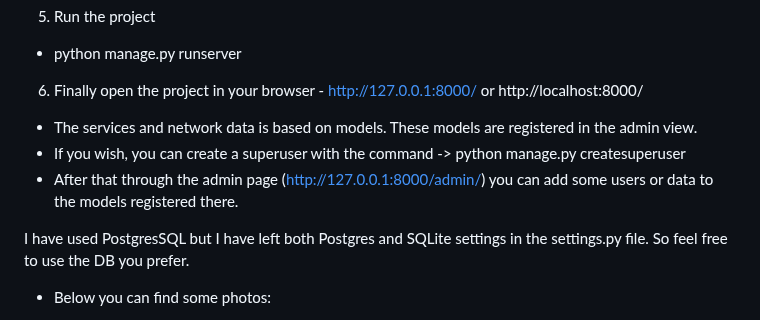
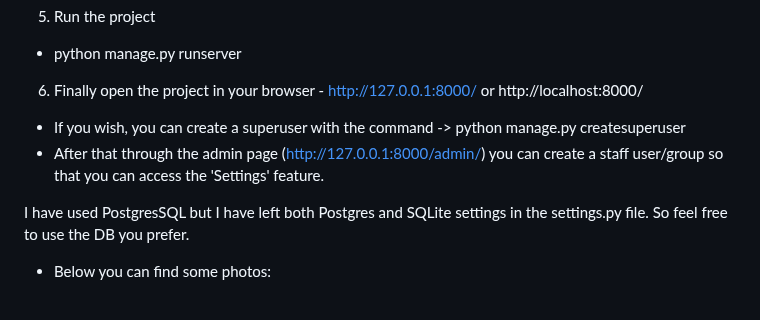
Before and after one commit to VasilMG/Django-ExchangeLogisticsApp, a Markdown page: README.md, the part around the change. Rendered like a GitHub page.

```diff
--- a/README.md
+++ b/README.md
@@ -70,9 +70,9 @@ Stack used:
 
 6. Finally open the project in your browser - http://127.0.0.1:8000/ or http://localhost:8000/
 
- - The services and network data is based on models. These models are registered in the admin view.
+
  - If you wish, you can create a superuser with the command  -> python manage.py createsuperuser
- - After that through the admin page (http://127.0.0.1:8000/admin/) you can add some users or data to the models registered there.
+ - After that through the admin page (http://127.0.0.1:8000/admin/) you can create a staff user/group so that you can access the 'Settings' feature.
 
 
  I have used PostgresSQL but I have left both Postgres and SQLite settings in the settings.py file. So feel free to use the DB you prefer.
```
